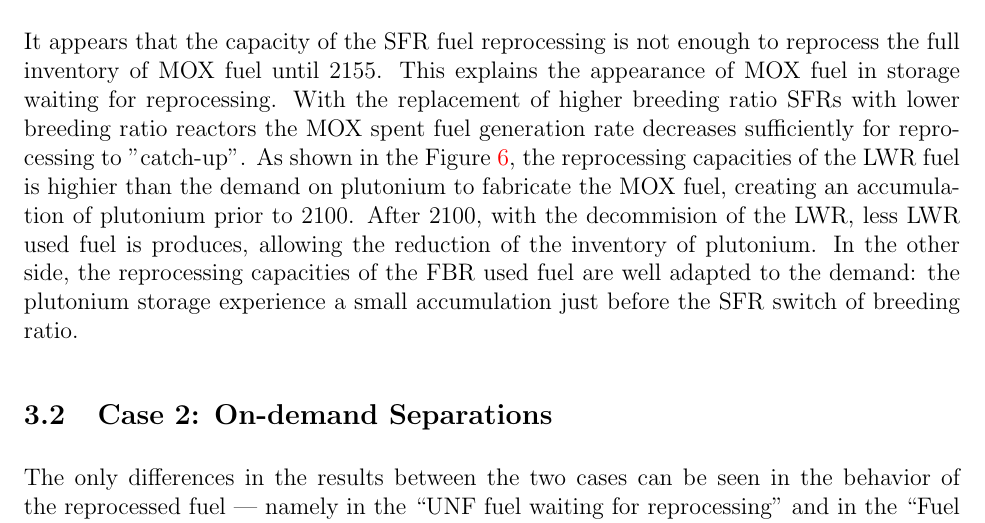
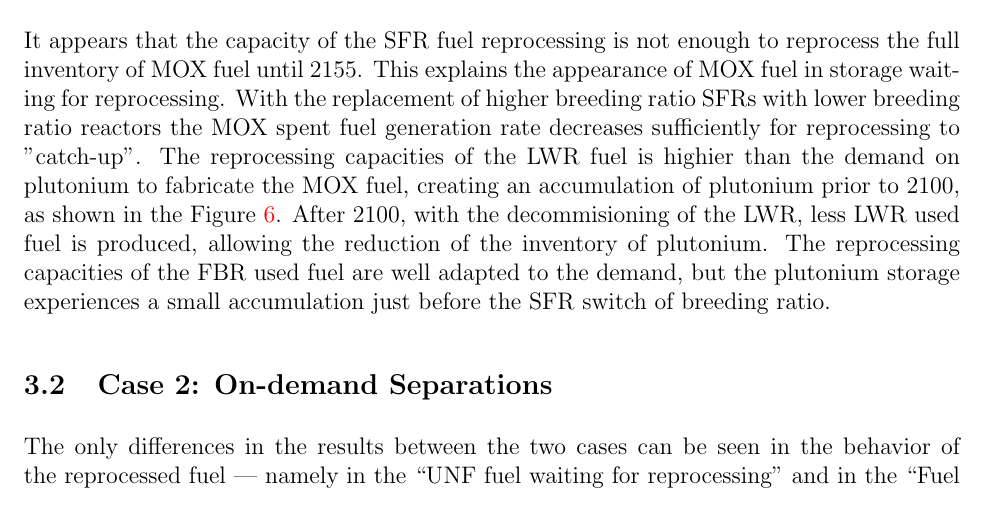
Before and after one commit to Baaaaam/FCO_repport, a LaTeX document (EG23.tex): part of page 10 of 12, cut so that both start at the same text. Compiled offline with pdfLaTeX.

Commit message:
cleanup case 1 reprocessing capacity discussion.

```diff
--- a/EG23.tex
+++ b/EG23.tex
@@ -542,12 +542,13 @@ the MOX spent fuel generation rate decreases sufficiently for reprocessing to
 "catch-up".
 %% PPHW: this doesn't make sense - the throughput of spent fuel from the low BR SFRs is higher
 %%      than the other SFRs
-As shown in the Figure \ref{fig:storagecompo_1}, the reprocessing capacities of
+The reprocessing capacities of
 the LWR fuel is highier than the demand on plutonium to fabricate the MOX fuel,
-creating an accumulation of plutonium prior to 2100. After 2100, with the
-decommision of the LWR, less LWR used fuel is produces, allowing the reduction of
-the inventory of plutonium. In the other side, the reprocessing capacities of the
-FBR used fuel are well adapted to the demand: the plutonium storage experience a
+creating an accumulation of plutonium prior to 2100,
+as shown in the Figure \ref{fig:storagecompo_1}. After 2100, with the
+decommisioning of the LWR, less LWR used fuel is produced, allowing the reduction of
+the inventory of plutonium. The reprocessing capacities of the
+FBR used fuel are well adapted to the demand, but the plutonium storage experiences a
 small accumulation just before the SFR switch of breeding ratio.
 
 %As shown in the Figures \ref{fig:FC_Z} and \ref{fig:WR_Z}, the quantity of
```
